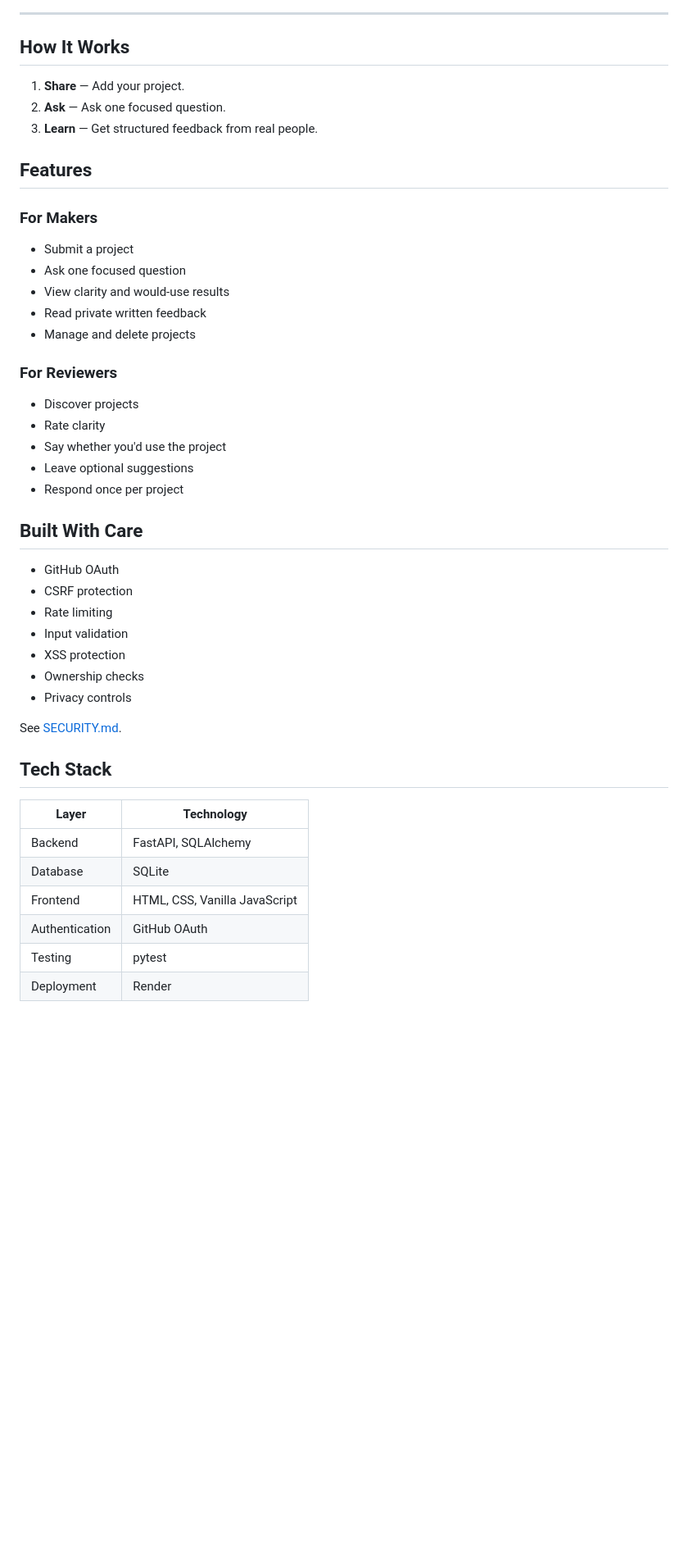
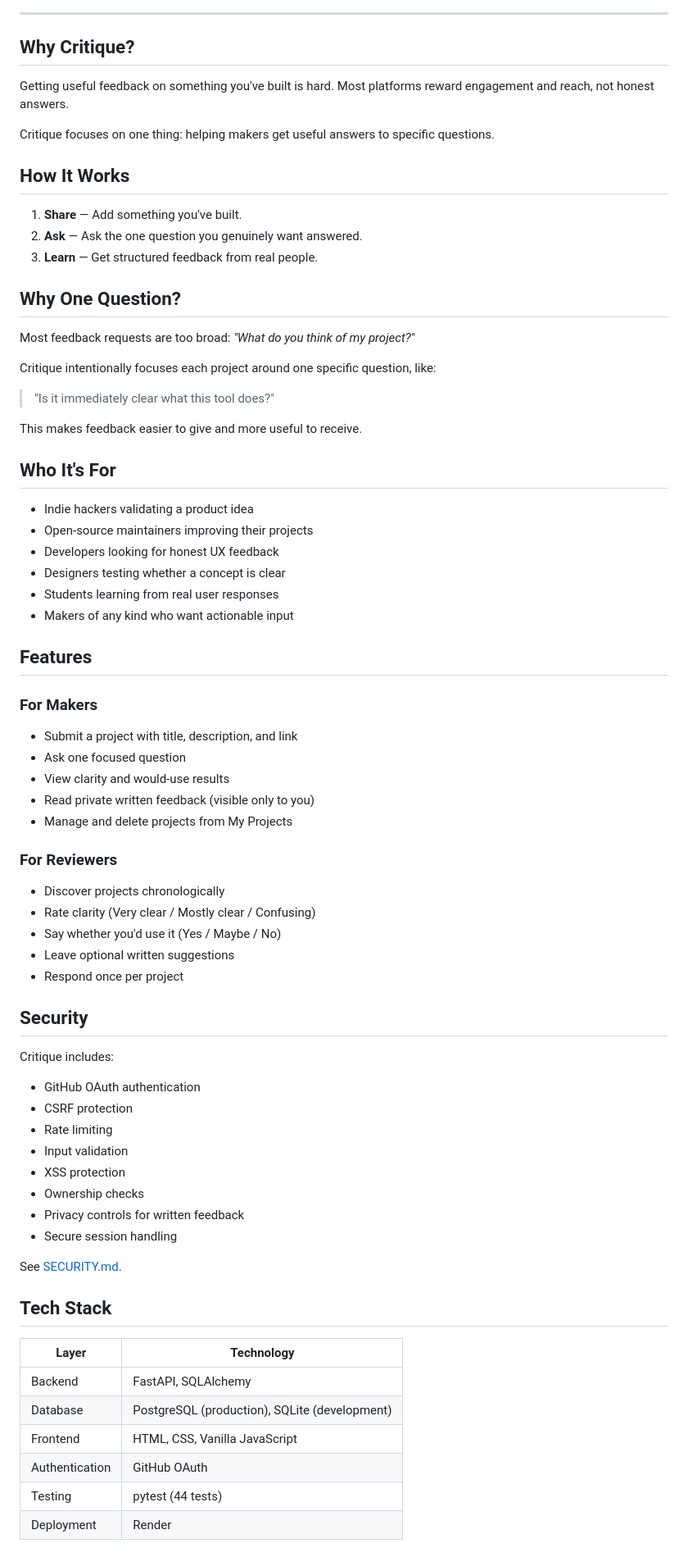
Before and after one commit to BistaDinesh03/critique, a Markdown page: README.md, the part around one of its changes. Shown at 82% size. Rendered like a GitHub page; blank space fills up the shorter version.

```diff
--- a/README.md
+++ b/README.md
@@ -27,50 +28,78 @@
 
 ---
 
+## Why Critique?
+
+Getting useful feedback on something you've built is hard. Most platforms reward engagement and reach, not honest answers.
+
+Critique focuses on one thing: helping makers get useful answers to specific questions.
+
 ## How It Works
 
-1. **Share** — Add your project.
-2. **Ask** — Ask one focused question.
+1. **Share** — Add something you've built.
+2. **Ask** — Ask the one question you genuinely want answered.
 3. **Learn** — Get structured feedback from real people.
+
+## Why One Question?
+
+Most feedback requests are too broad: *"What do you think of my project?"*
+
+Critique intentionally focuses each project around one specific question, like:
+
+> "Is it immediately clear what this tool does?"
+
+This makes feedback easier to give and more useful to receive.
+
+## Who It's For
+
+- Indie hackers validating a product idea
+- Open-source maintainers improving their projects
+- Developers looking for honest UX feedback
+- Designers testing whether a concept is clear
+- Students learning from real user responses
+- Makers of any kind who want actionable input
 
 ## Features
 
 ### For Makers
 
-- Submit a project
+- Submit a project with title, description, and link
 - Ask one focused question
 - View clarity and would-use results
-- Read private written feedback
-- Manage and delete projects
+- Read private written feedback (visible only to you)
+- Manage and delete projects from My Projects
 
 ### For Reviewers
 
-- Discover projects
-- Rate clarity
-- Say whether you'd use the project
-- Leave optional suggestions
+- Discover projects chronologically
+- Rate clarity (Very clear / Mostly clear / Confusing)
+- Say whether you'd use it (Yes / Maybe / No)
+- Leave optional written suggestions
 - Respond once per project
 
-## Built With Care
+## Security
 
-- GitHub OAuth
+Critique includes:
+
+- GitHub OAuth authentication
 - CSRF protection
 - Rate limiting
 - Input validation
 - XSS protection
 - Ownership checks
-- Privacy controls
+- Privacy controls for written feedback
+- Secure session handling
 
 See [SECURITY.md](SECURITY.md).
 
 ## Tech Stack
 
-| Layer          | Technology                    |
-|----------------|-------------------------------|
-| Backend        | FastAPI, SQLAlchemy           |
-| Database       | SQLite                        |
-| Frontend       | HTML, CSS, Vanilla JavaScript |
-| Authentication | GitHub OAuth                  |
-| Testing        | pytest                        |
-| Deployment     | Render                        |
+| Layer | Technology |
+|-------|-----------|
+| Backend | FastAPI, SQLAlchemy |
+| Database | PostgreSQL (production), SQLite (development) |
+| Frontend | HTML, CSS, Vanilla JavaScript |
+| Authentication | GitHub OAuth |
+| Testing | pytest (44 tests) |
+| Deployment | Render |
 
```
Also changed, not shown: other parts of README.md (+47 -36 lines).
